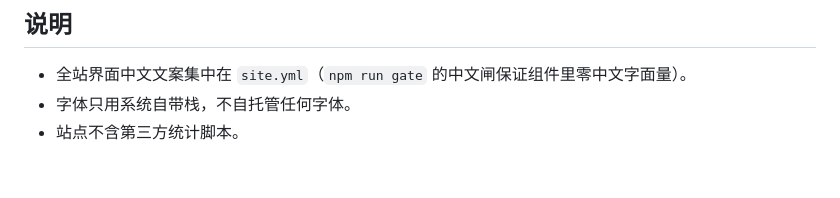
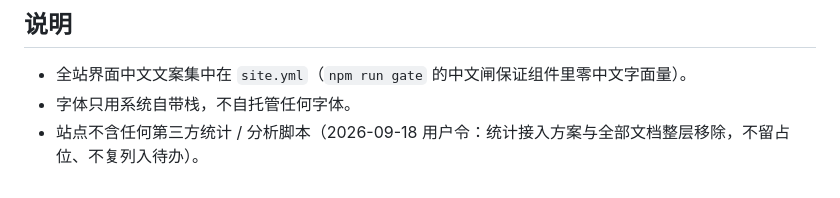
Before and after one commit to MoyunLee/inkstone-peak, a Markdown page: README.md, the part around the change. Rendered like a GitHub page.

Commit message:
移除第三方统计接入：删 DEPLOY.md 访问统计整节与文档入口，README 记明站点无统计脚本

```diff
--- a/README.md
+++ b/README.md
@@ -102,4 +102,4 @@ tags: [写作]
 
 - 全站界面中文文案集中在 `site.yml`（`npm run gate` 的中文闸保证组件里零中文字面量）。
 - 字体只用系统自带栈，不自托管任何字体。
-- 站点不含第三方统计脚本。
+- 站点不含任何第三方统计 / 分析脚本（2026-09-18 用户令：统计接入方案与全部文档整层移除，不留占位、不复列入待办）。
```
Also changed, not shown: DEPLOY.md (+3 -11 lines).
